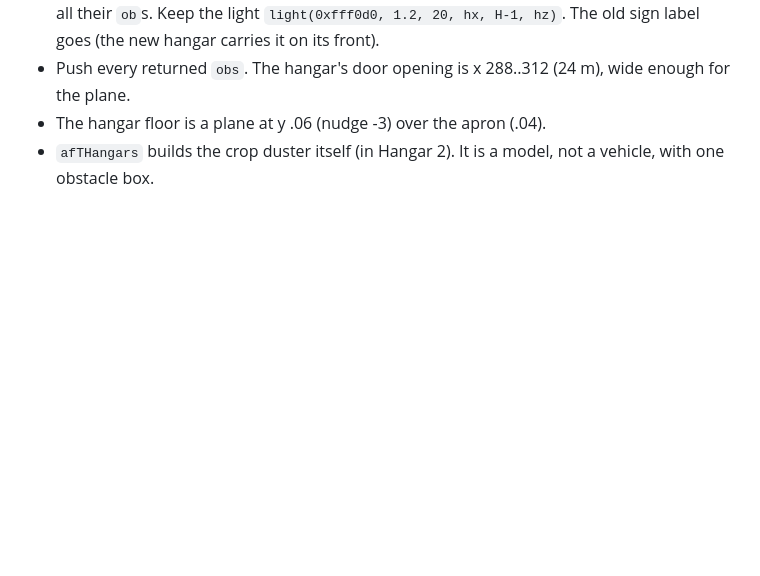
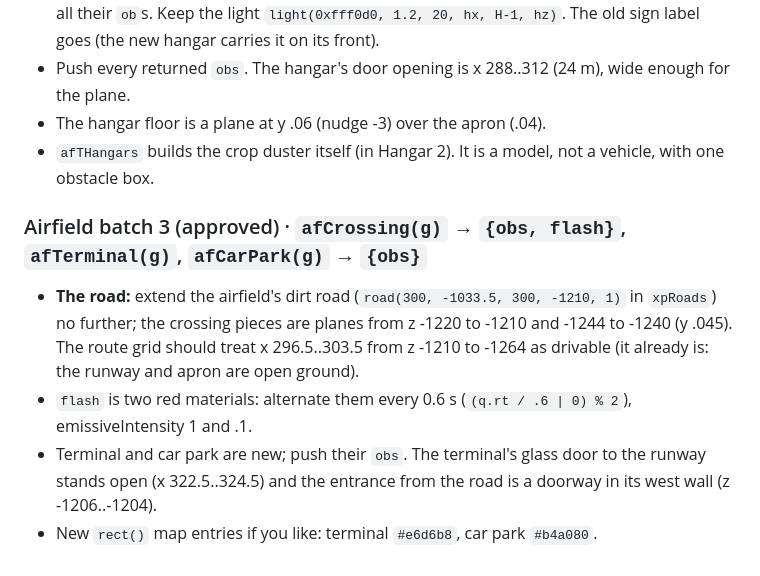
Before and after one commit to heccfluffin/vibecodeddoors-slop-, a Markdown page: docs/design/airfield-zone51.md, the part around one of its changes. GitHub-like rendering; blank space fills up the shorter version.

Commit message:
Design: airfield batch 3 approved (spec)
Co-Authored-By: Claude Opus 5.5 <noreply@anthropic.com>
Claude-Session: https://claude.ai/code/session_01LuJv2qUxQaeyiYTyNHFmQD

```diff
--- a/docs/design/airfield-zone51.md
+++ b/docs/design/airfield-zone51.md
@@ -80,3 +80,12 @@ windsock. Zone 51: 1 fence, gate, traps, towers · 2 Hangar 18 and the saucer ·
 - Push every returned `obs`. The hangar's door opening is x 288..312 (24 m), wide enough for the plane.
 - The hangar floor is a plane at y .06 (nudge -3) over the apron (.04).
 - `afTHangars` builds the crop duster itself (in Hangar 2). It is a model, not a vehicle, with one obstacle box.
+
+### Airfield batch 3 (approved) · `afCrossing(g)` → `{obs, flash}`, `afTerminal(g)`, `afCarPark(g)` → `{obs}`
+- **The road:** extend the airfield's dirt road (`road(300, -1033.5, 300, -1210, 1)` in `xpRoads`) no further; the
+  crossing pieces are planes from z -1220 to -1210 and -1244 to -1240 (y .045). The route grid should treat x
+  296.5..303.5 from z -1210 to -1264 as drivable (it already is: the runway and apron are open ground).
+- `flash` is two red materials: alternate them every 0.6 s (`(q.rt / .6 | 0) % 2`), emissiveIntensity 1 and .1.
+- Terminal and car park are new; push their `obs`. The terminal's glass door to the runway stands open (x 322.5..324.5)
+  and the entrance from the road is a doorway in its west wall (z -1206..-1204).
+- New `rect()` map entries if you like: terminal `#e6d6b8`, car park `#b4a080`.
```
Also changed, not shown: other parts of docs/design/airfield-zone51.md (+1 -1 lines).
